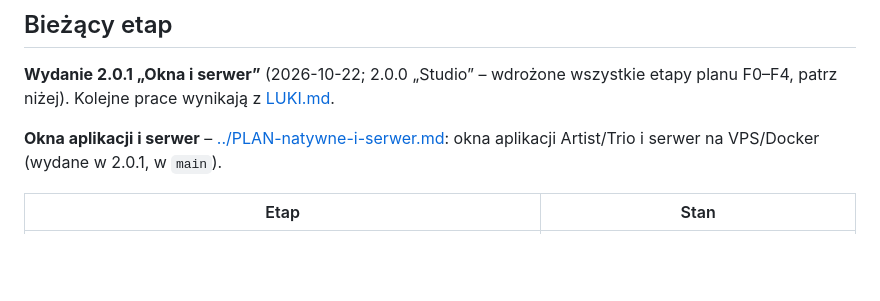
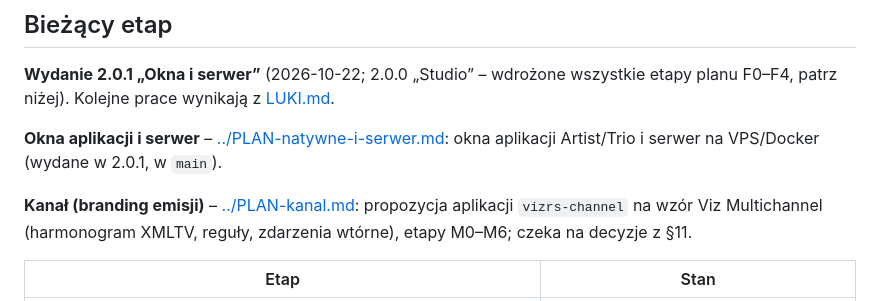
Before and after one commit to sdorpl/VizRS-CG-System, a Markdown page: docs/STATUS.md, the part around the change. GitHub-like rendering; blank space fills up the shorter version.

```diff
--- a/docs/STATUS.md
+++ b/docs/STATUS.md
@@ -8,6 +8,8 @@
 **Wydanie 2.0.1 „Okna i serwer”** (2026-10-22; 2.0.0 „Studio” – wdrożone wszystkie etapy planu F0–F4, patrz niżej). Kolejne prace wynikają z [LUKI.md](LUKI.md).
 
 **Okna aplikacji i serwer** – [../PLAN-natywne-i-serwer.md](../PLAN-natywne-i-serwer.md): okna aplikacji Artist/Trio i serwer na VPS/Docker (wydane w 2.0.1, w `main`).
+
+**Kanał (branding emisji)** – [../PLAN-kanal.md](../PLAN-kanal.md): propozycja aplikacji `vizrs-channel` na wzór Viz Multichannel (harmonogram XMLTV, reguły, zdarzenia wtórne), etapy M0–M6; czeka na decyzje z §11.
 
 | Etap | Stan |
 |---|---|
```
Also changed, not shown: CLAUDE.md (+1 -1 lines), PLAN-kanal.md (added, +169 -0 lines).
